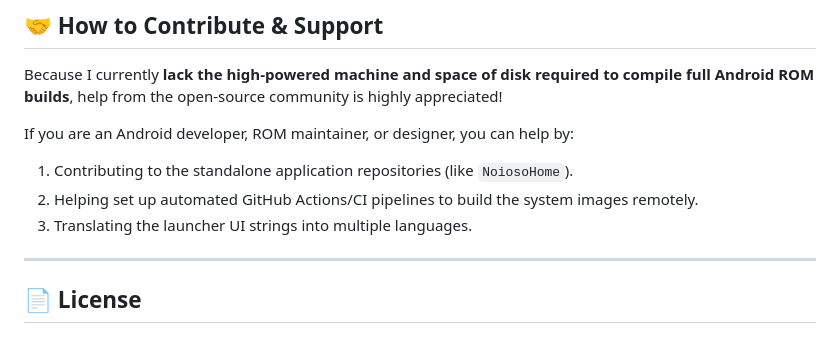
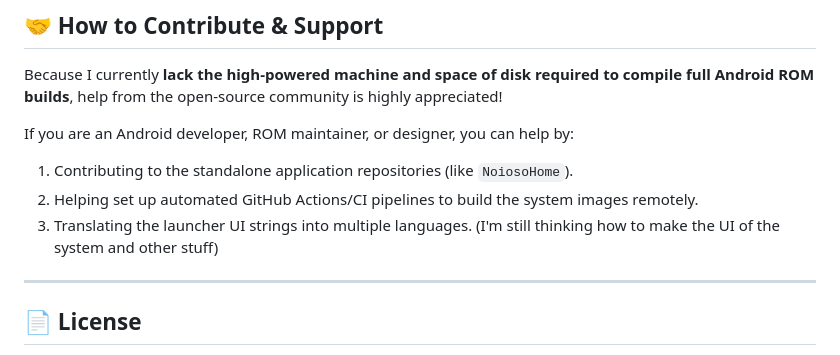
Before and after one commit to GaM1ngN0tDev/NoiosoOS, a Markdown page: README.md, the part around the change. GitHub-like rendering.

```diff
--- a/README.md
+++ b/README.md
@@ -47,6 +47,7 @@ If you are an Android developer, ROM maintainer, or designer, you can help by:
 1. Contributing to the standalone application repositories (like `NoiosoHome`).
 2. Helping set up automated GitHub Actions/CI pipelines to build the system images remotely.
 3. Translating the launcher UI strings into multiple languages.
+(I'm still thinking how to make the UI of the system and other stuff)
 
 ---
 
```
